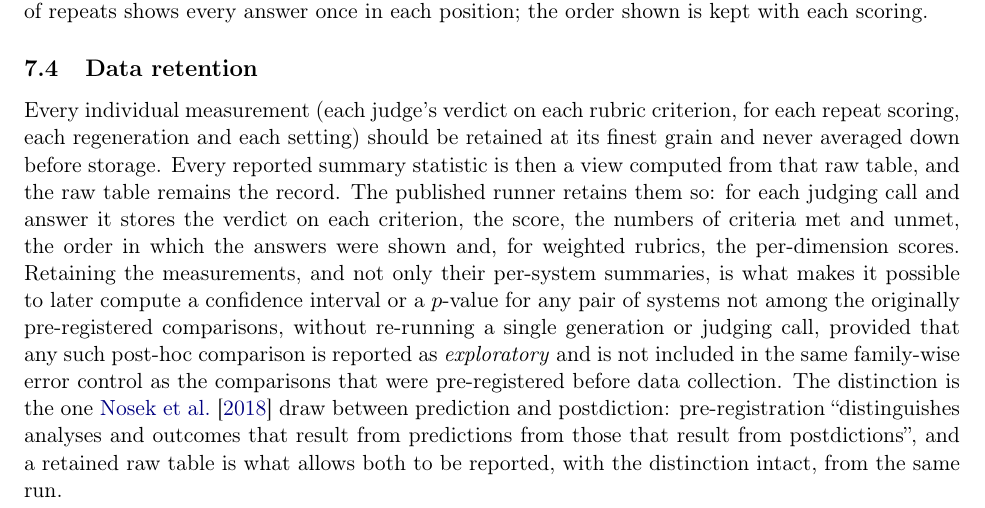
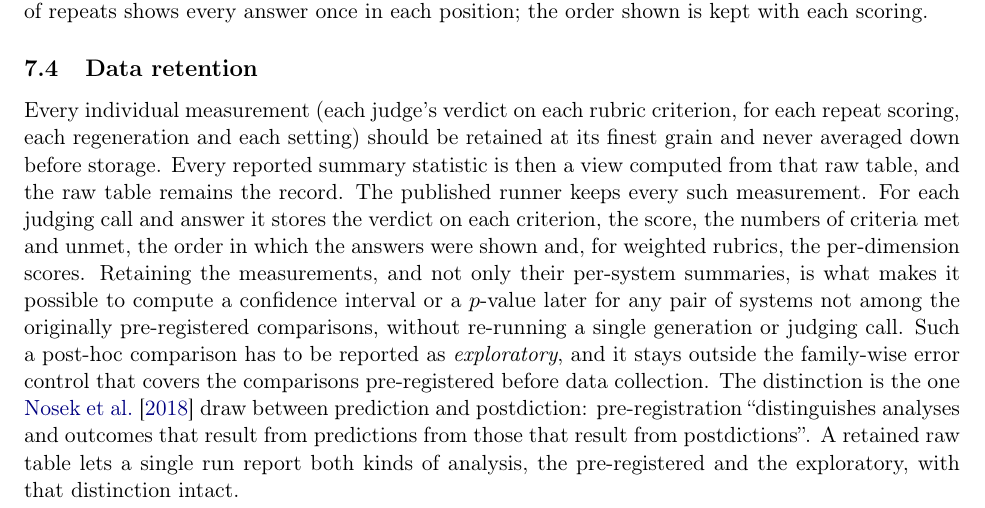
Before and after one commit to SiomaraDAILFT/AI-Benchmarking, a LaTeX paper (paper/main.tex): part of page 19 of 46, cut so that both start at the same text. Compiled offline with pdfLaTeX.

Commit message:
Paper: Section 7.4 - a pronoun with no plural, a condition and a 'both' brought out of long sentences (14 Nov 09:2x pass)
Co-Authored-By: Claude Opus 5.5 <noreply@anthropic.com>
Claude-Session: https://claude.ai/code/session_01VpDmrs92QWFVebEAxpTt2s

```diff
--- a/paper/main.tex
+++ b/paper/main.tex
@@ -535,15 +535,15 @@ Section~\ref{sec:simplifications} names the residual risk this does not eliminat
 \subsection{Data retention}
 \label{sec:retention}
 
-Every individual measurement (each judge's verdict on each rubric criterion, for each repeat scoring, each regeneration and each setting) should be retained at its finest grain and never averaged down before storage. Every reported summary statistic is then a view computed from that raw table, and the raw table remains the record. The published runner retains them so: for each judging call and answer it stores the verdict on each criterion, the score, the numbers of criteria met and unmet, the order in which the answers were shown and, for weighted rubrics, the per-dimension scores. Retaining the measurements, and not only their per-system summaries, is what makes it possible to
-later compute a confidence interval or a $p$-value for any pair of systems not among the
+Every individual measurement (each judge's verdict on each rubric criterion, for each repeat scoring, each regeneration and each setting) should be retained at its finest grain and never averaged down before storage. Every reported summary statistic is then a view computed from that raw table, and the raw table remains the record. The published runner keeps every such measurement. For each judging call and answer it stores the verdict on each criterion, the score, the numbers of criteria met and unmet, the order in which the answers were shown and, for weighted rubrics, the per-dimension scores. Retaining the measurements, and not only their per-system summaries, is what makes it possible to
+compute a confidence interval or a $p$-value later for any pair of systems not among the
 originally pre-registered comparisons, without re-running a single generation or judging
-call, provided that any such post-hoc comparison is reported as \emph{exploratory} and is not included in the same family-wise error control as the comparisons that were pre-registered
+call. Such a post-hoc comparison has to be reported as \emph{exploratory}, and it stays outside the family-wise error control that covers the comparisons pre-registered
 before data collection. The distinction is the one \citet{nosek2018preregistration} draw
 between prediction and postdiction: pre-registration ``distinguishes analyses and outcomes
-that result from predictions from those that result from postdictions'', and a retained
-raw table is what allows both to be reported, with the distinction intact, from the same
-run.
+that result from predictions from those that result from postdictions''. A retained
+raw table lets a single run report both kinds of analysis, the pre-registered and the
+exploratory, with that distinction intact.
 
 \sectionbreak
 \section{Empirical Validation of the Reduction Factors}
```
Also changed, not shown: paper/CORRECTIONS.md (+10 -0 lines), paper/main.pdf.
